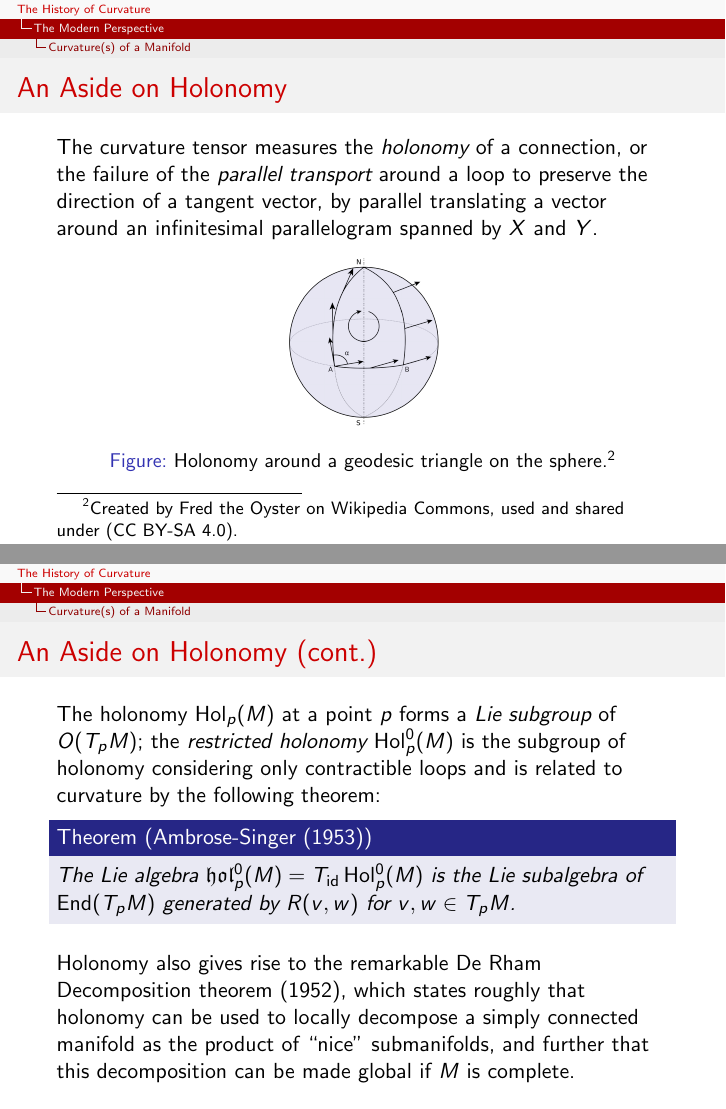
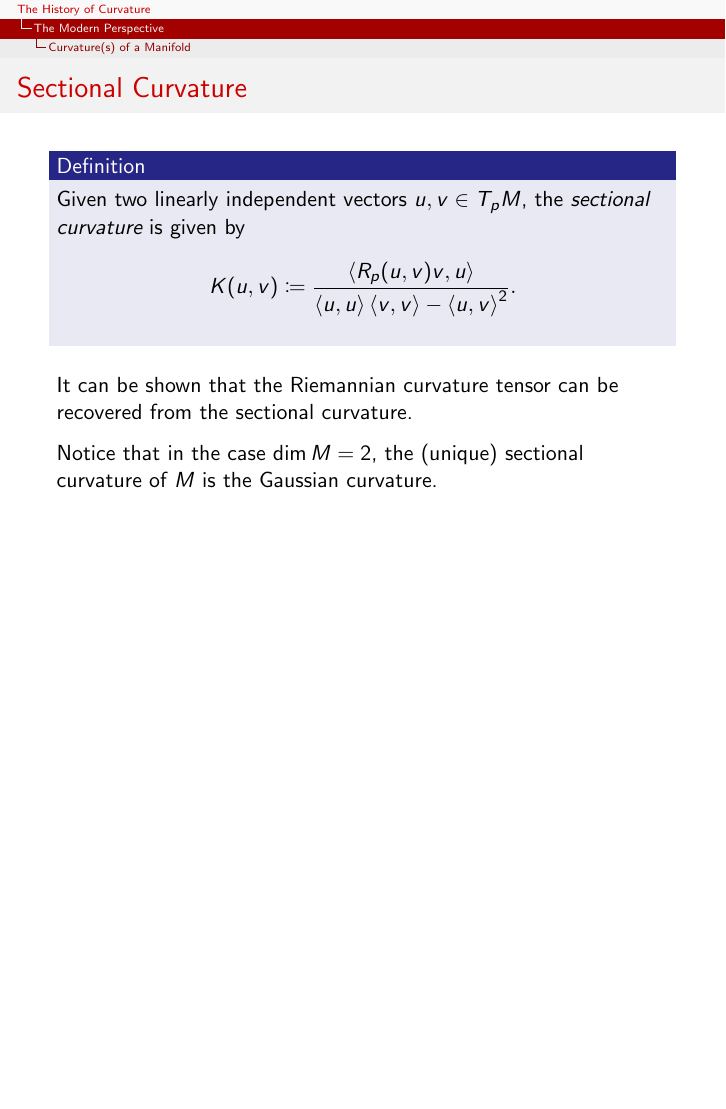
Before and after one commit to he-jesse/he-jesse, LaTeX slides (Talks/SP22-Hist_of_Curvature/histofcurv.tex): pages 25 and 26 of 36 before the commit and page 27 of 35 after it, the two joined at a grey line, the shorter picture padded with empty space. Compiled offline with pdfLaTeX.

Commit message:
final talk (fixed typos)

```diff
--- a/Talks/SP22-Hist_of_Curvature/histofcurv.tex
+++ b/Talks/SP22-Hist_of_Curvature/histofcurv.tex
@@ -603,35 +639,29 @@ intersections, pgfplots.fillbetween}
     \end{definition}
 \end{frame}
 
-\begin{frame}
-    \frametitle{An Aside on Holonomy}
+% \begin{frame}
+%     \frametitle{An Aside on Holonomy}
 
-    The curvature tensor measures the \emph{holonomy} of a connection,
-    or the failure of the \emph{parallel transport} around a loop to preserve
-    the direction of a tangent vector, by parallel translating a vector around
-    an infinitesimal parallelogram spanned by $X$ and $Y$.
-    \begin{figure}
-        \centering
-        \includegraphics[width=.25\textwidth]{images/Parallel_Transport.svg.png}
-        \caption{Holonomy around a geodesic triangle on the sphere.\footnote{Created
-        by Fred the Oyster on Wikipedia Commons, used and shared under (CC BY-SA 4.0).}}
-    \end{figure}
-\end{frame}
+%     The curvature tensor measures the \emph{holonomy} of a connection,
+%     or the failure of the \emph{parallel transport} around a loop to preserve
+%     the direction of a tangent vector, by parallel translating a vector around
+%     an infinitesimal parallelogram spanned by $X$ and $Y$.
+%     \begin{figure}
+%         \centering
+%         \includegraphics[width=.25\textwidth]{images/Parallel_Transport.svg.png}
+%         \caption{Holonomy around a geodesic triangle on the sphere.\footnote{Created
+%         by Fred the Oyster on Wikipedia Commons, used and shared under (CC BY-SA 4.0).}}
+%     \end{figure}
+% \end{frame}
 
-\begin{frame}
-    \frametitle{An Aside on Holonomy (cont.)}
+% \begin{frame}
+%     \frametitle{An Aside on Holonomy (cont.)}
 
-    The holonomy $\Hol_p(M)$ at a point $p$ forms a \emph{Lie subgroup} of $O(T_pM)$;
-    the \emph{restricted holonomy} $\Hol_p^0(M)$ is the subgroup of holonomy considering
-    only contractible loops and is related to curvature by the following theorem:
-    \begin{theorem}[Ambrose-Singer (1953)]
-        The Lie algebra $\mathfrak{hol}_p^0(M) = T_{\id}\Hol_p^0(M)$ is the Lie subalgebra
-        of $\End(T_pM)$ generated by $R(v,w)$ for $v, w \in T_pM$.
-    \end{theorem}
+%     The holonomy $\Hol_p(M)$ at a point $p$ forms a \emph{Lie subgroup} of $O(T_pM)$;
+%     the \emph{restricted holonomy} $\Hol_p^0(M)$ is the subgroup of holonomy considering
+%     only contractible loops and is related to curvature by the following theorem:
+%     \begin{theorem}[Ambrose-Singer (1953)]
+%         The Lie algebra $\mathfrak{hol}_p^0(M) = T_{\id}\Hol_p^0(M)$ is the Lie subalgebra
+%         of $\End(T_pM)$ generated by $R(v,w)$ for $v, w \in T_pM$.
+%     \end{theorem}
 
-    \pause
-    Holonomy also gives rise to the remarkable De Rham Decomposition theorem (1952),
-    which states roughly that holonomy can be used to locally decompose a simply
-    connected manifold as the product of ``nice'' submanifolds, and further that
-    this decomposition can be made global if $M$ is complete.
-\end{frame}
```
Also changed, not shown: Talks/SP22-Hist_of_Curvature/histofcurv.pdf, Talks/SP22-Hist_of_Curvature/histofcurv.tex (89 more changed lines).
